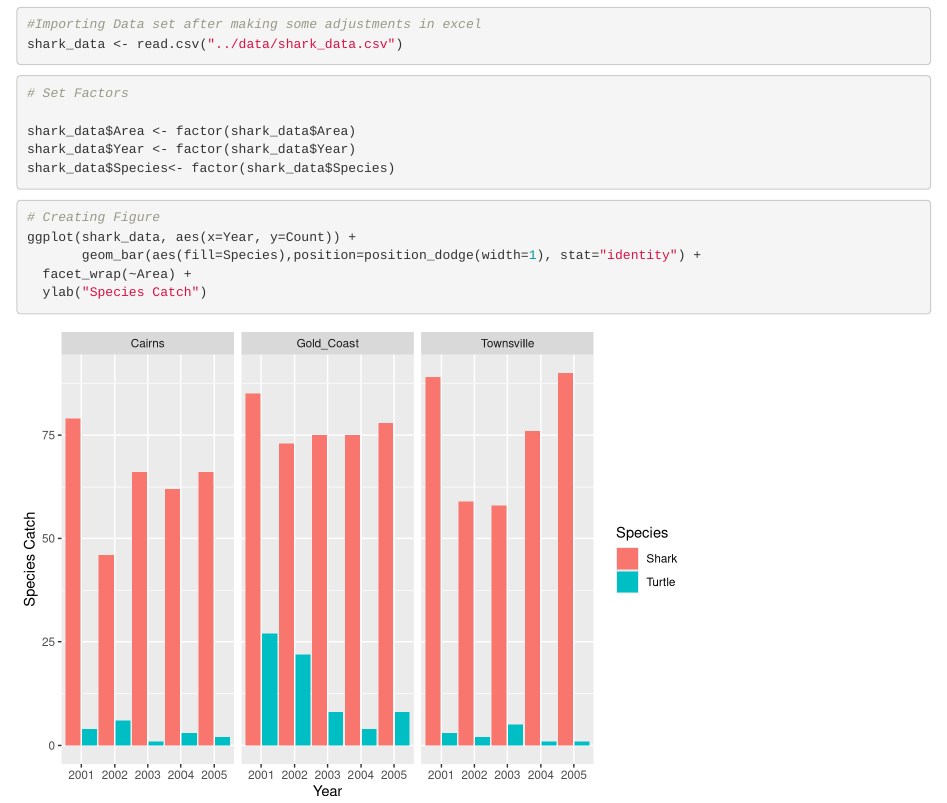
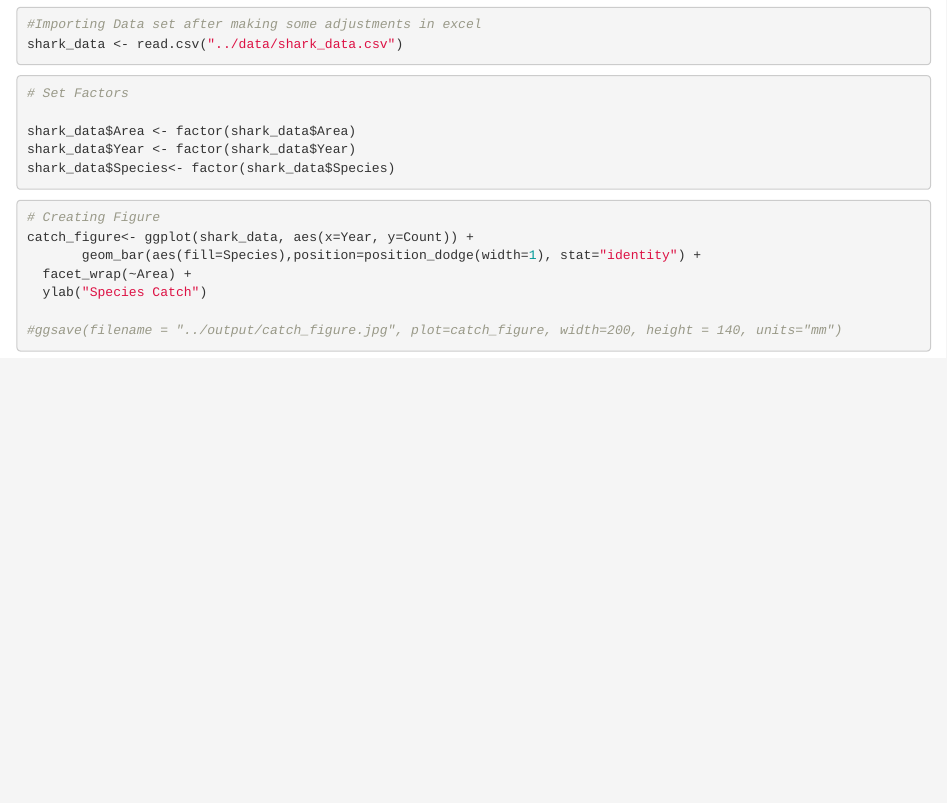
Before and after one commit to simonefaith0619/Module4_Personal, an R Markdown document (output/Workshop_3.Rmd): the page in a window 1100 px wide, from 360 px down. Rendered offline with R 4.5, knitr and Pandoc, with nearby package versions.

Commit message:
Final workshop 3 save

````diff
--- a/output/Workshop_3.Rmd
+++ b/output/Workshop_3.Rmd
@@ -33,9 +33,11 @@ shark_data$Species<- factor(shark_data$Species)
 
 ```{r}
 # Creating Figure
-ggplot(shark_data, aes(x=Year, y=Count)) +
+catch_figure<- ggplot(shark_data, aes(x=Year, y=Count)) +
        geom_bar(aes(fill=Species),position=position_dodge(width=1), stat="identity") +
   facet_wrap(~Area) +
   ylab("Species Catch")
 
+#ggsave(filename = "../output/catch_figure.jpg", plot=catch_figure, width=200, height = 140, units="mm")
+
 ```
````
Also changed, not shown: output/Workshop_3.html (added), output/catch_figure.jpg (added).
